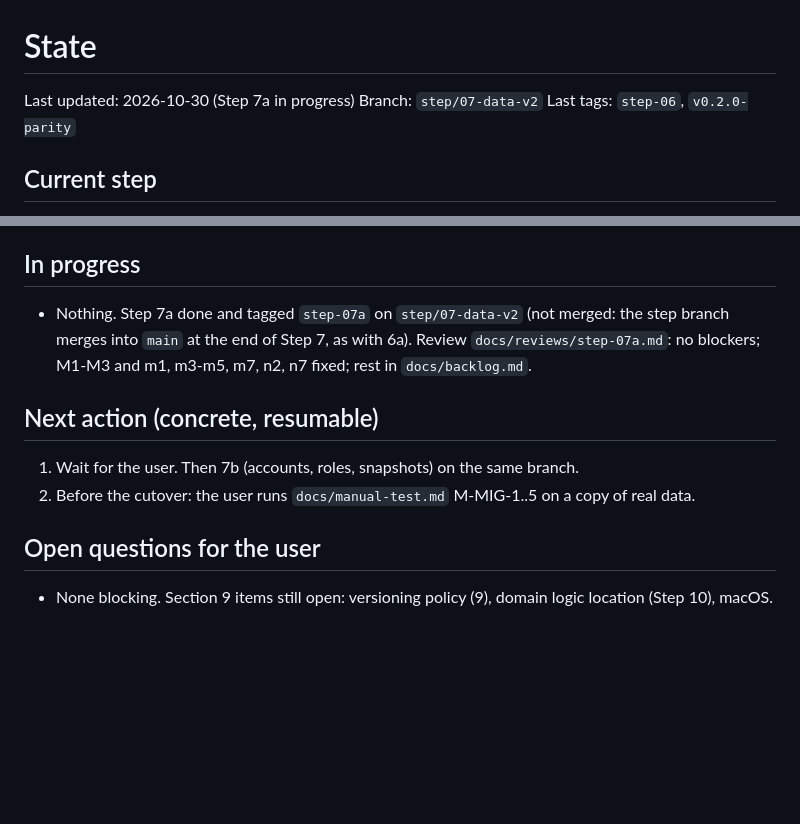
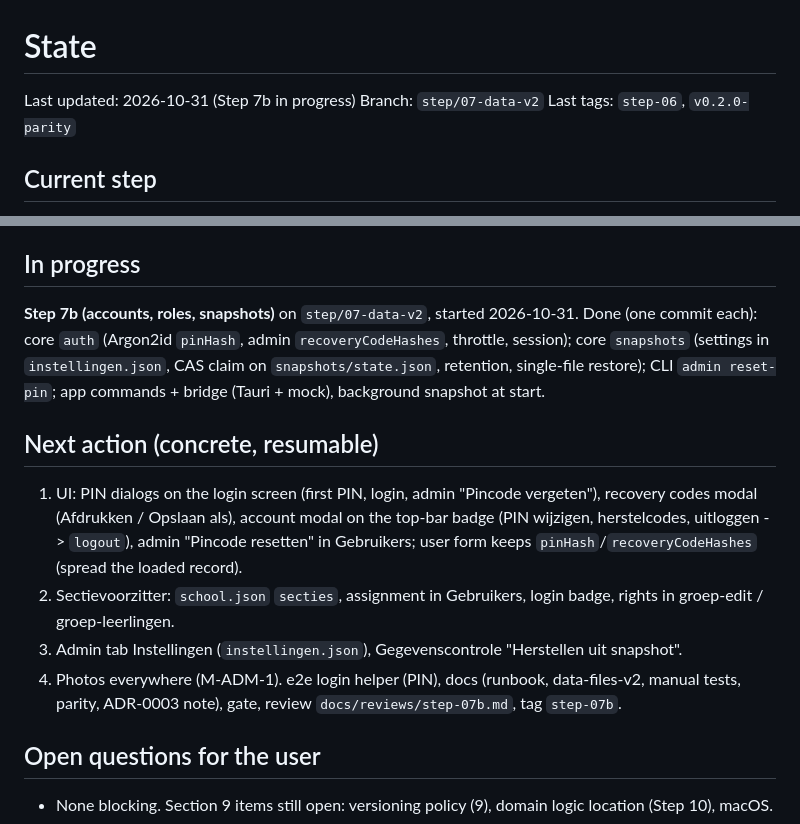
Before and after one commit to Open-Beta-Onderwijs/Maatwerk, a Markdown page: docs/STATE.md, 2 parts joined by grey strips. Rendered like a GitHub page; blank space fills up the shorter version.

Commit message:
docs: STATE for Step 7b progress
Co-Authored-By: Claude Opus 5.5 <noreply@anthropic.com>

```diff
--- a/docs/STATE.md
+++ b/docs/STATE.md
@@ -1,6 +1,6 @@
 # State
 
-Last updated: 2026-10-30 (Step 7a in progress) Branch: `step/07-data-v2` Last tags: `step-06`, `v0.2.0-parity`
+Last updated: 2026-10-31 (Step 7b in progress) Branch: `step/07-data-v2` Last tags: `step-06`, `v0.2.0-parity`
 
 ## Current step
 
@@ -123,14 +123,23 @@ Done on the branch (`step/07-data-v2`, one commit each):
 
 ## In progress
 
-- Nothing. Step 7a done and tagged `step-07a` on `step/07-data-v2` (not merged: the step branch
-  merges into `main` at the end of Step 7, as with 6a). Review `docs/reviews/step-07a.md`: no
-  blockers; M1-M3 and m1, m3-m5, m7, n2, n7 fixed; rest in `docs/backlog.md`.
+**Step 7b (accounts, roles, snapshots)** on `step/07-data-v2`, started 2026-10-31. Done (one
+commit each): core `auth` (Argon2id `pinHash`, admin `recoveryCodeHashes`, throttle, session);
+core `snapshots` (settings in `instellingen.json`, CAS claim on `snapshots/state.json`,
+retention, single-file restore); CLI `admin reset-pin`; app commands + bridge (Tauri + mock),
+background snapshot at start.
 
 ## Next action (concrete, resumable)
 
-1. Wait for the user. Then 7b (accounts, roles, snapshots) on the same branch.
-2. Before the cutover: the user runs `docs/manual-test.md` M-MIG-1..5 on a copy of real data.
+1. UI: PIN dialogs on the login screen (first PIN, login, admin "Pincode vergeten"), recovery
+   codes modal (Afdrukken / Opslaan als), account modal on the top-bar badge (PIN wijzigen,
+   herstelcodes, uitloggen -> `logout`), admin "Pincode resetten" in Gebruikers; user form keeps
+   `pinHash`/`recoveryCodeHashes` (spread the loaded record).
+2. Sectievoorzitter: `school.json` `secties`, assignment in Gebruikers, login badge, rights in
+   groep-edit / groep-leerlingen.
+3. Admin tab Instellingen (`instellingen.json`), Gegevenscontrole "Herstellen uit snapshot".
+4. Photos everywhere (M-ADM-1). e2e login helper (PIN), docs (runbook, data-files-v2, manual
+   tests, parity, ADR-0003 note), gate, review `docs/reviews/step-07b.md`, tag `step-07b`.
 
 ## Open questions for the user
 
```
